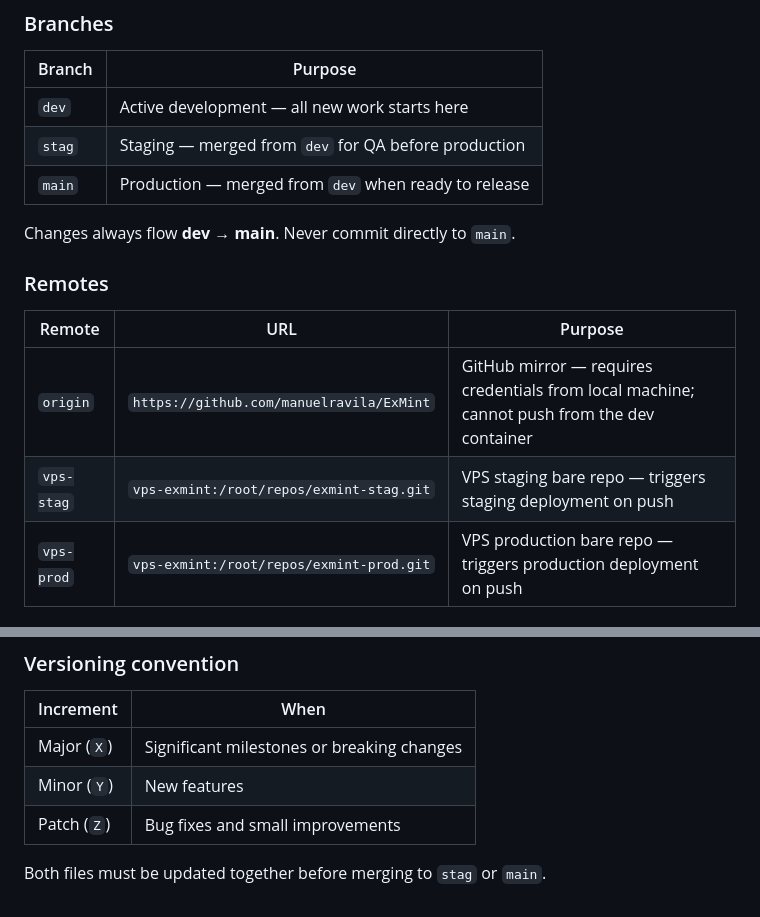
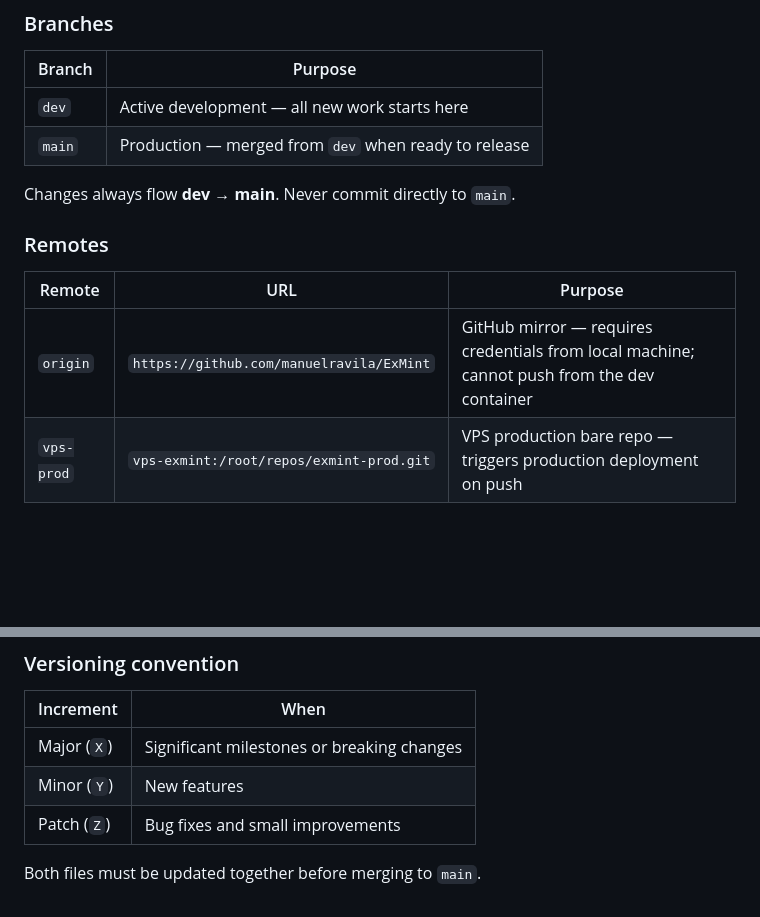
Before and after one commit to manuelravila/ExMint, a Markdown page: RUNBOOK.md, 2 parts joined by grey strips. GitHub-like rendering; blank space fills up the shorter version.

```diff
--- a/RUNBOOK.md
+++ b/RUNBOOK.md
@@ -36,7 +36,6 @@ whenever infrastructure changes are made.
 | Branch | Purpose |
 |--------|---------|
 | `dev` | Active development — all new work starts here |
-| `stag` | Staging — merged from `dev` for QA before production |
 | `main` | Production — merged from `dev` when ready to release |
 
 Changes always flow **dev → main**. Never commit directly to `main`.
@@ -46,7 +45,6 @@ Changes always flow **dev → main**. Never commit directly to `main`.
 | Remote | URL | Purpose |
 |--------|-----|---------|
 | `origin` | `https://github.com/manuelravila/ExMint` | GitHub mirror — requires credentials from local machine; cannot push from the dev container |
-| `vps-stag` | `vps-exmint:/root/repos/exmint-stag.git` | VPS staging bare repo — triggers staging deployment on push |
 | `vps-prod` | `vps-exmint:/root/repos/exmint-prod.git` | VPS production bare repo — triggers production deployment on push |
 
 ### SSH Alias (`~/.ssh/config`)
@@ -279,4 +258,4 @@ The Docker image may not have been rebuilt. Run `up -d --build` (not just
 | Minor (`Y`) | New features |
 | Patch (`Z`) | Bug fixes and small improvements |
 
-Both files must be updated together before merging to `stag` or `main`.
+Both files must be updated together before merging to `main`.
```
Also changed, not shown: other parts of RUNBOOK.md (+12 -31 lines).
